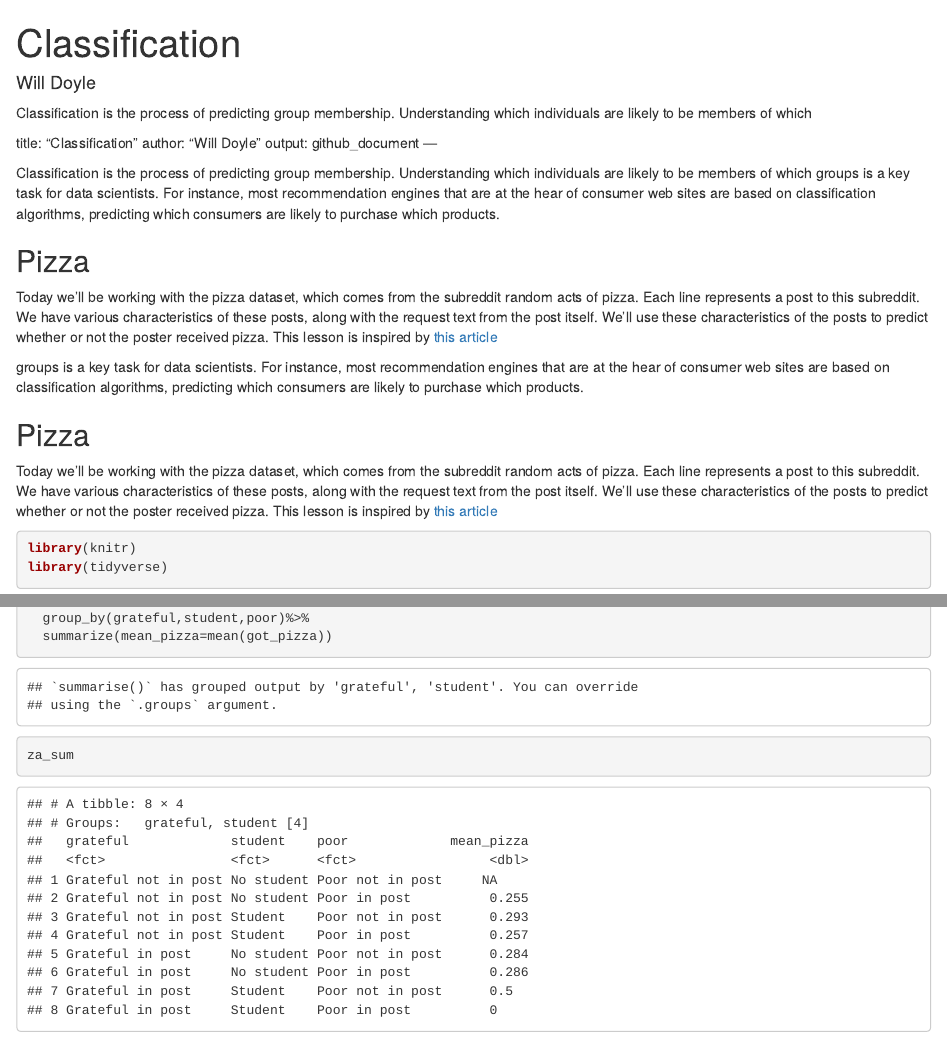
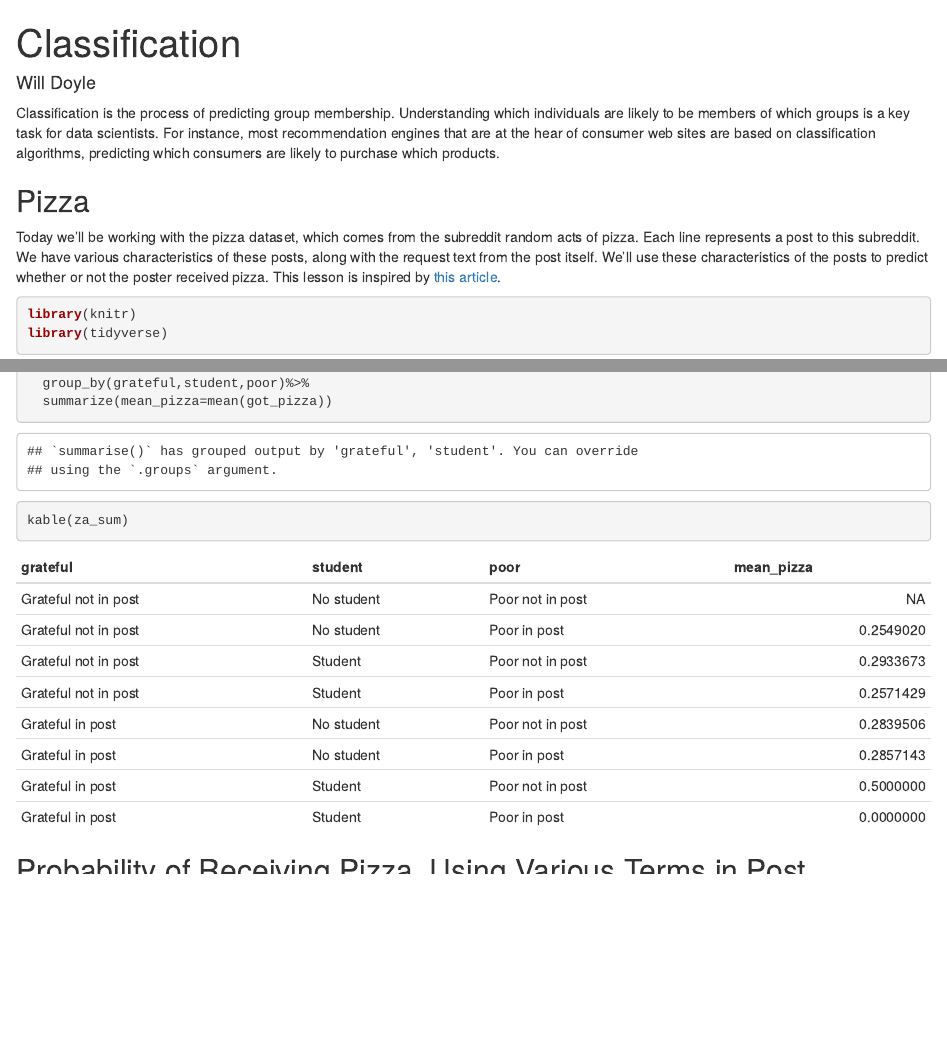
Before and after one commit to wdoyle42/ll0_8200_summer_21, an R Markdown document (08-classification.Rmd): the page in a window 1100 px wide, from its top, and a second part further down, joined at a grey line. Rendered offline with R 4.5, knitr and Pandoc, with nearby package versions; both versions are drawn in the output format of the newer one; some code elsewhere in the file could not run offline; common packages that the code uses without loading them are loaded.

Commit message:
used html for output

````diff
--- a/08-classification.Rmd
+++ b/08-classification.Rmd
@@ -1,30 +1,15 @@
 ---
 title: "Classification"
 author: "Will Doyle"
-output: github_document
----
-
-Classification is the process of predicting group membership. Understanding which individuals are likely to be members of which
-
-
----
----
-title: "Classification"
-author: "Will Doyle"
-output: github_document
+output: html_document
 ---
 
 Classification is the process of predicting group membership. Understanding which individuals are likely to be members of which groups is a key task for data scientists. For instance, most recommendation engines that are at the hear of consumer web sites are based on classification algorithms, predicting which consumers are likely to purchase which products.
 
 ## Pizza
 
-Today we'll be working with the pizza dataset, which comes from the subreddit random acts of pizza. Each line represents a post to this subreddit. We have various characteristics of these posts, along with the request text from the post itself. We'll use these characteristics of the posts to predict whether or not the poster received pizza. This lesson is inspired by [this article](http://www.aaai.org/ocs/index.php/ICWSM/ICWSM14/paper/download/8106/8101)
+Today we'll be working with the pizza dataset, which comes from the subreddit random acts of pizza. Each line represents a post to this subreddit. We have various characteristics of these posts, along with the request text from the post itself. We'll use these characteristics of the posts to predict whether or not the poster received pizza. This lesson is inspired by [this article](http://www.aaai.org/ocs/index.php/ICWSM/ICWSM14/paper/download/8106/8101).
 
-groups is a key task for data scientists. For instance, most recommendation engines that are at the hear of consumer web sites are based on classification algorithms, predicting which consumers are likely to purchase which products.
-
-## Pizza
-
-Today we'll be working with the pizza dataset, which comes from the subreddit random acts of pizza. Each line represents a post to this subreddit. We have various characteristics of these posts, along with the request text from the post itself. We'll use these characteristics of the posts to predict whether or not the poster received pizza. This lesson is inspired by [this article](http://www.aaai.org/ocs/index.php/ICWSM/ICWSM14/paper/download/8106/8101)
 
 ```{r libraries}
 library(knitr)
@@ -122,7 +107,7 @@ za_sum<-za%>%
   group_by(grateful,student,poor)%>%
   summarize(mean_pizza=mean(got_pizza))
 
-za_sum
+kable(za_sum)
 
 ```
 
````
Also changed, not shown: 08-classification.html (added), 08-classification.Rmd (10 more changed lines).
